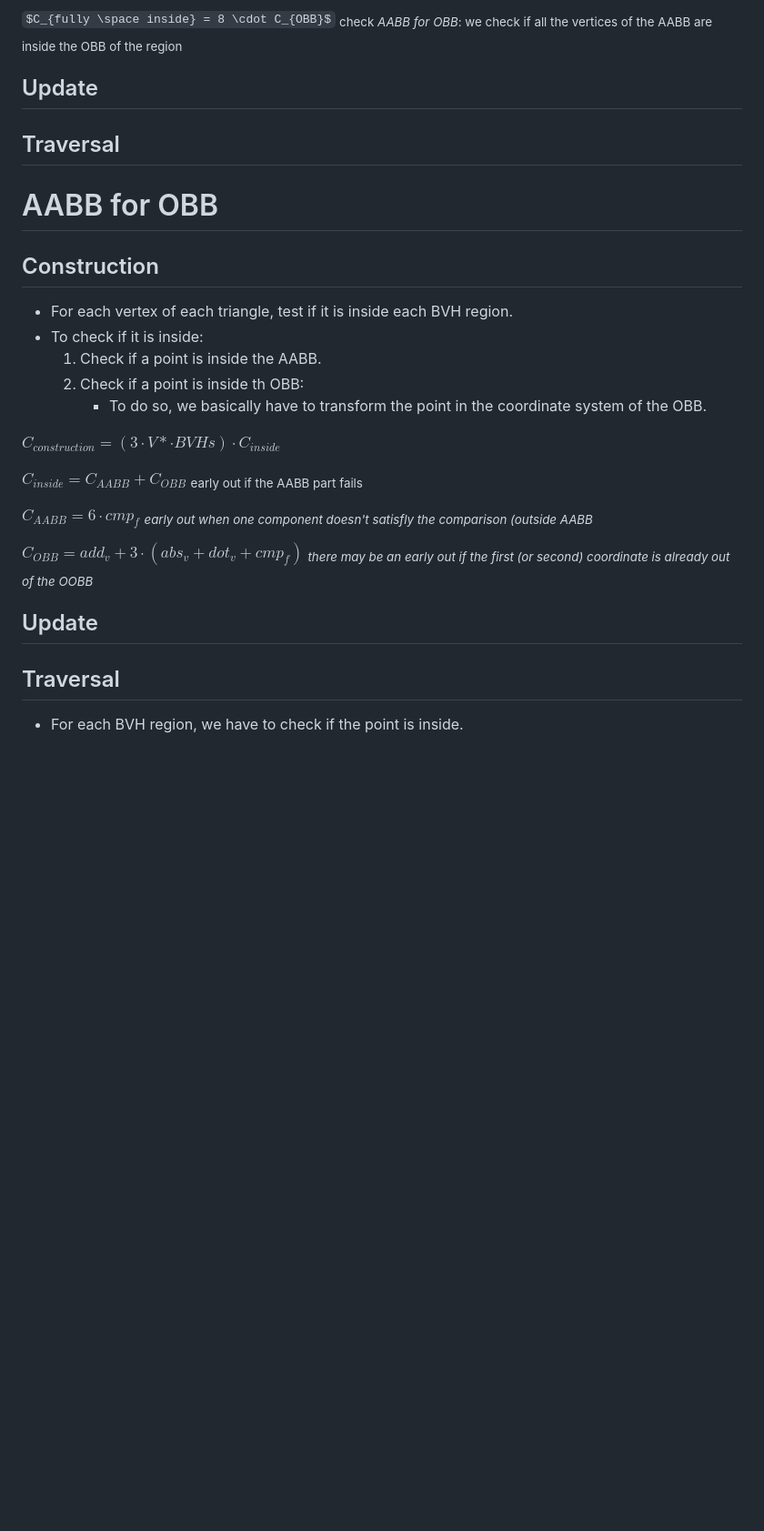
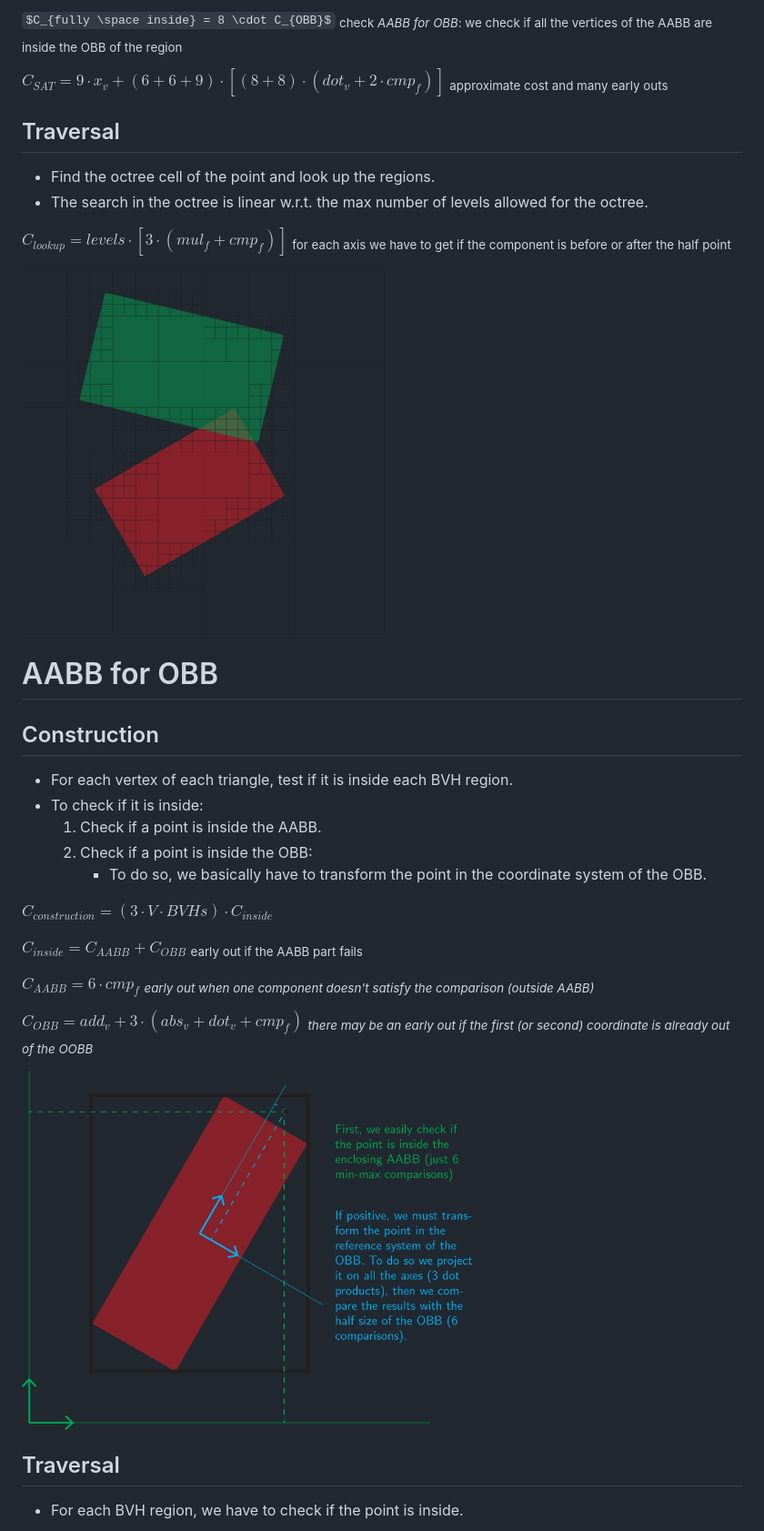
Before and after one commit to Lapo9/Ray-Distribution-Aware-Heuristics-for-BVHs-Construction-in-Ray-Tracing, a Markdown page: docs/top_level_complexity.md, the part around the change printed below. Shown: that part at 91% size. GitHub-like rendering; some formulas as TeX source; blank space fills up the shorter version.

```diff
--- a/docs/top_level_complexity.md
+++ b/docs/top_level_complexity.md
@@ -26,28 +29,34 @@ $C_{intersection} = C_{SAT} + C_{fully \space inside}$ <sub>early out if SAT fai
 
 $C_{fully \space inside} = 8 \cdot C_{OBB}$ <sub>check *AABB for OBB*: we check if all the vertices of the AABB are inside the OBB of the region</sub>
 
-
-## Update
+$C_{SAT} = 9 \cdot x_v + (6+6+9) \cdot [(8+8) \cdot (dot_v + 2 \cdot cmp_f)]$ <sub>approximate cost and many early outs</sub>
 
 ## Traversal
+- Find the octree cell of the point and look up the regions.
+- The search in the octree is linear w.r.t. the max number of levels allowed for the octree.
+
+$C_{lookup} = levels \cdot [3 \cdot (mul_f + cmp_f)]$ <sub>for each axis we have to get if the component is before or after the half point</sub>
+
+<img src="./pngs/OBB_octree.png" width="400"/>
+<div style="page-break-after: always;"></div>
 
 # AABB for OBB
 ## Construction
 - For each vertex of each triangle, test if it is inside each BVH region.
 - To check if it is inside:
   1. Check if a point is inside the AABB.
-  2. Check if a point is inside th OBB:
+  2. Check if a point is inside the OBB:
      - To do so, we basically have to transform the point in the coordinate system of the OBB.
 
-$C_{construction} = (3 \cdot V * \cdot BVHs) \cdot C_{inside}$
+$C_{construction} = (3 \cdot V \cdot BVHs) \cdot C_{inside}$
 
 $C_{inside} = C_{AABB} + C_{OBB}$ <sub>early out if the AABB part fails</sub>
 
-$C_{AABB} = 6 \cdot cmp_f$ <sub>*early out when one component doesn't satisfly the comparison (outside AABB*</sub>
+$C_{AABB} = 6 \cdot cmp_f$ <sub>*early out when one component doesn't satisfy the comparison (outside AABB)*</sub>
 
 $C_{OBB} = add_v + 3 \cdot (abs_v + dot_v + cmp_f)$ <sub>*there may be an early out if the first (or second) coordinate is already out of the OOBB*</sub>
 
-## Update
+<img src="./pngs/OBB_AABB.png" width="500"/>
 
 ## Traversal
 - For each BVH region, we have to check if the point is inside.
```
Also changed, not shown: other parts of docs/top_level_complexity.md (+5 -5 lines), docs/pngs/OBB_octree_edge_cases.png, 2 other files.
